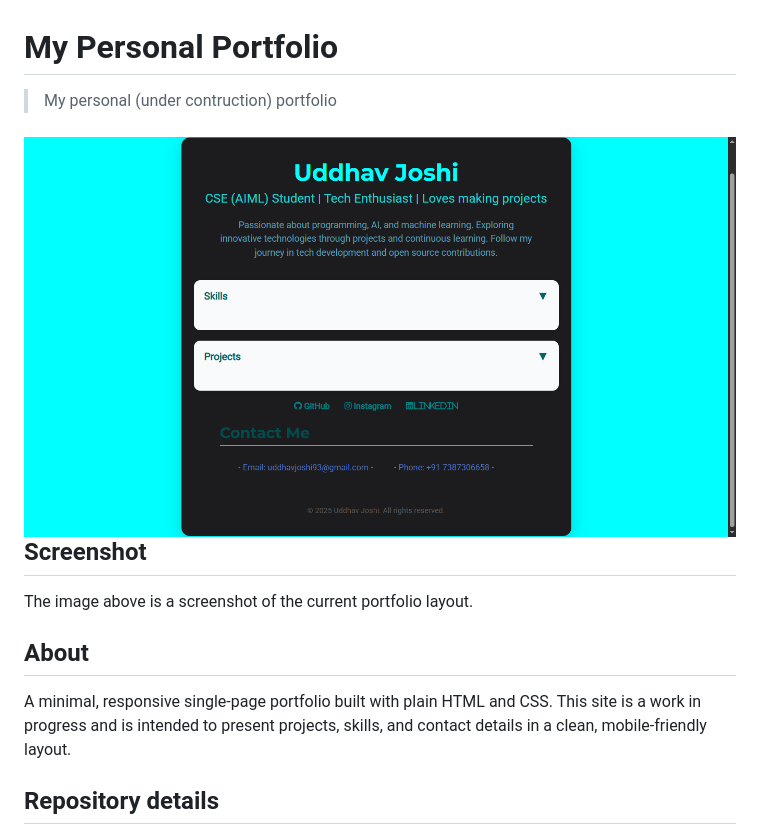
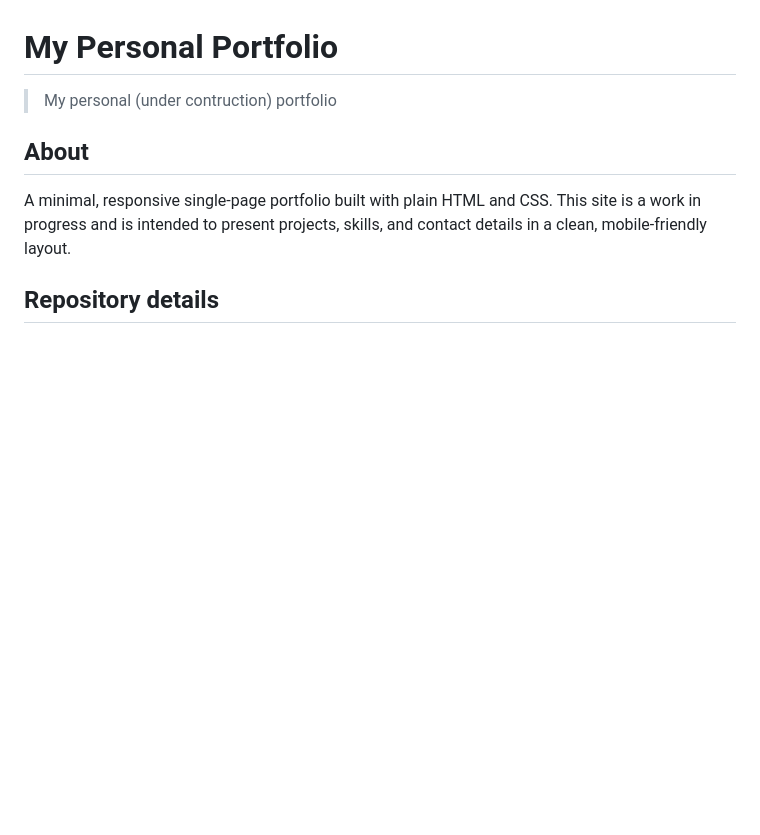
Before and after one commit to Mr-HECKER147/My-Personal-Portfolio, a Markdown page: README.md, the part around the change. Rendered like a GitHub page; blank space fills up the shorter version.

Commit message:
removed image

```diff
--- a/README.md
+++ b/README.md
@@ -1,10 +1,6 @@
 # My Personal Portfolio
 > My personal (under contruction) portfolio
 
-![Portfolio screenshot](./assets/Screenshot.png)
-Screenshot
-----------
-The image above is a screenshot of the current portfolio layout.
 
 
 About
```
